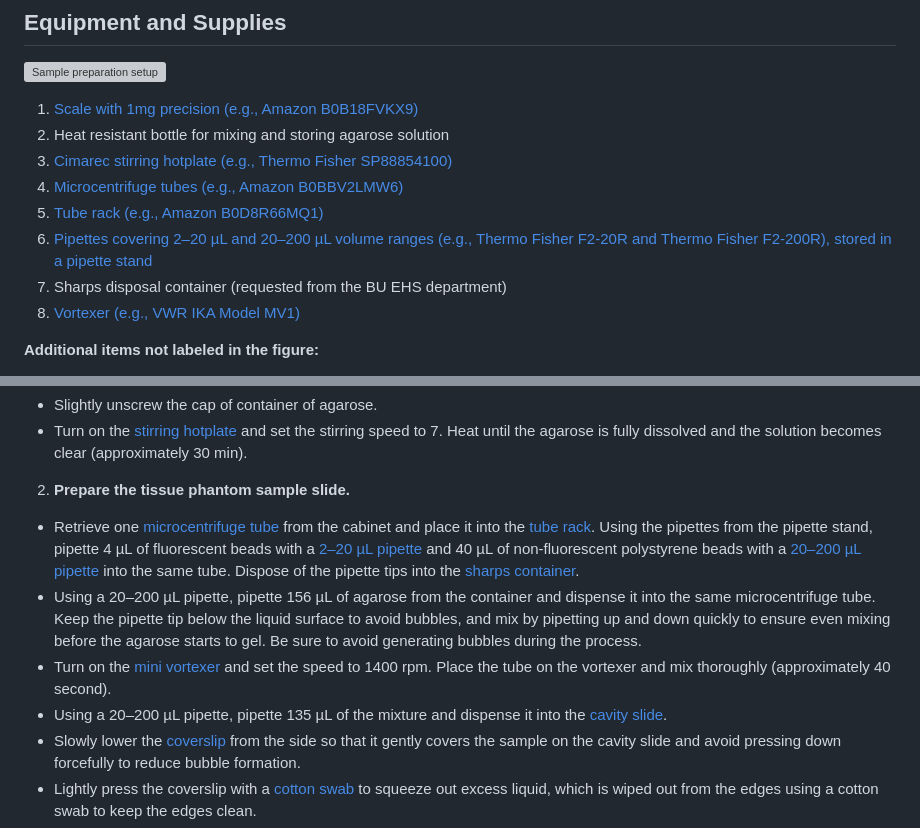
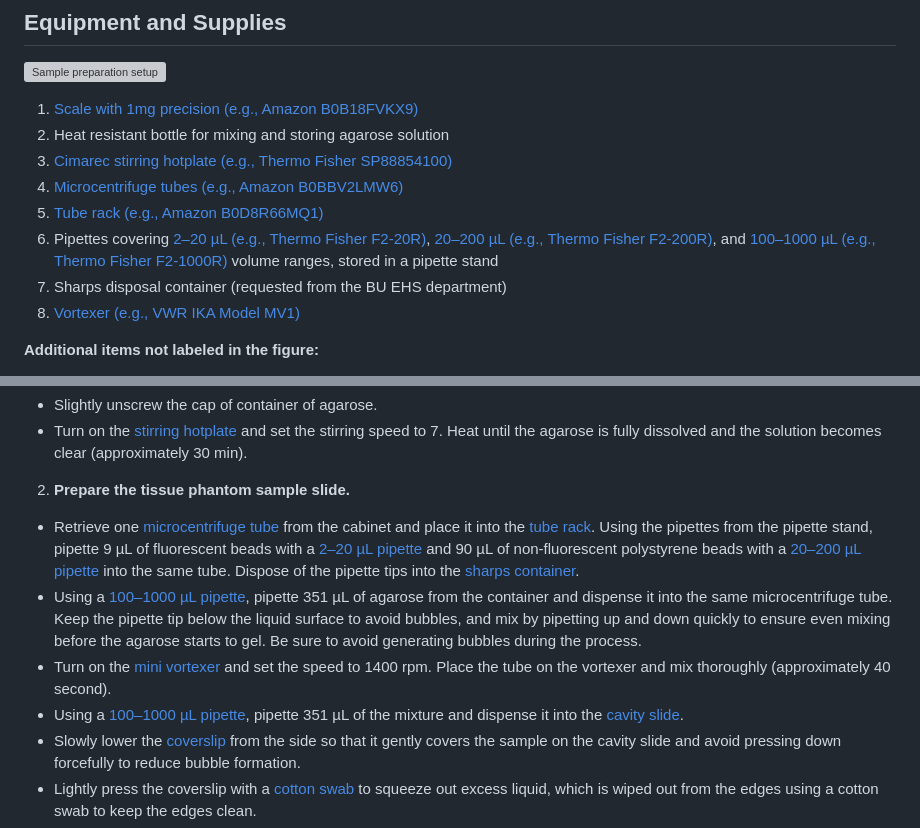
Before and after one commit to TYW-Lab/EAL_measurement_protocol, a Markdown page: README.md, 2 parts joined by grey strips. Drawn GitHub-style; grey boxes are pictures that could not be loaded.

```diff
--- a/README.md
+++ b/README.md
@@ -50,7 +50,7 @@ $$
 3. <a id="eq-hotplate"></a>[Cimarec stirring hotplate (e.g., Thermo Fisher SP88854100)](https://www.labdepotinc.com/cimarec-plus-stirring-hotplate-series?hsa_acc=5326096552&hsa_ad=&hsa_cam=21108713499&hsa_grp=&hsa_kw=&hsa_mt=&hsa_net=adwords&hsa_src=x&hsa_tgt=&hsa_ver=&utm_campaign=Zombie+SKU+PMax&utm_medium=ppc&utm_source=adwords&utm_term=)
 4. <a id="eq-tubes"></a>[Microcentrifuge tubes (e.g., Amazon B0BBV2LMW6)](https://www.amazon.com/Microcentrifuge-Sterilized-Plastic-Storage-Without/dp/B0BBV2LMW6/ref=sr_1_4?crid=25C67XB8W2600&dib=eyJ2IjoiMSJ9.xPCQBU3akLQF9rlTcVTk80aYDqlnaLlgpIB3o61syALNo4YVZ7pK2TRhUSHHzbtyePx1n4N1VfY8Aj9sUqRUC6LP2Sn7Orz1mKqxCnoEVPYP5y-dbozyev0I&th=1)
 5. <a id="eq-rack"></a>[Tube rack (e.g., Amazon B0D8R66MQ1)](https://www.amazon.com/microcentrifuge-centrifuge-Holder-0-5ml-2ml-Centrifugal/dp/B0D8R66MQ1/ref=sr_1_3?crid=1ZI3PYB3G9CUW&dib=eyJ2IjoiMSJ9.YORppysqg2ETX3WIv1hENrcBaf5mFiQT1zwaMrziZxj4AO9c8Xdj1H7rB4cdGXhXPN5NPZLih2-Zv4NAnjZxWRS0aKGhmVgp_CD9SMFMh5y9FSw52Hk&th=1)
-6. <a id="eq-pipettes"></a>[Pipettes covering 2–20 µL and 20–200 µL volume ranges (e.g., Thermo Fisher F2-20R and Thermo Fisher F2-200R), stored in a pipette stand](https://pipette.com/F2-20R.html)
+6. <a id="eq-pipettes"></a>Pipettes covering [2–20 µL (e.g., Thermo Fisher F2-20R)](https://pipette.com/F2-20R.html?Category_Code=ref-pip-thermo-fisher), [20–200 µL (e.g., Thermo Fisher F2-200R)](https://pipette.com/finnpipette-f2-adjustable-volume-single-channel-pipettes.html), and [100–1000 µL (e.g., Thermo Fisher F2-1000R)](https://pipette.com/F2-1000R.html?Category_Code=single-channel-pipettes) volume ranges, stored in a pipette stand
 7. <a id="eq-sharpcontainer"></a>Sharps disposal container (requested from the BU EHS department)
 8. <a id="eq-vortexer"></a>[Vortexer (e.g., VWR IKA Model MV1)](https://www.marshallscientific.com/VWR-IKA-Model-MV1-Vortexer-p/vwr-ika.htm?srsltid=AfmBOop9bjFGTjvm6mfIoLMPdbEW2Kp7j4NSZWPVejsxydbgDRdUsfgK)
 
@@ -87,10 +87,10 @@ If the agarose stock is available, reheat it following the steps below:
 
 2. **Prepare the tissue phantom sample slide.**
 
-- Retrieve one [microcentrifuge tube](#eq-tubes) from the cabinet and place it into the [tube rack](#eq-rack). Using the pipettes from the pipette stand, pipette 4 µL of fluorescent beads with a [2–20 µL pipette](#eq-pipettes) and 40 µL of non-fluorescent polystyrene beads with a [20–200 µL pipette](#eq-pipettes) into the same tube. Dispose of the pipette tips into the [sharps container](#eq-sharpcontainer).
-- Using a 20–200 µL pipette, pipette 156 µL of agarose from the container and dispense it into the same microcentrifuge tube. Keep the pipette tip below the liquid surface to avoid bubbles, and mix by pipetting up and down quickly to ensure even mixing before the agarose starts to gel. Be sure to avoid generating bubbles during the process.
+- Retrieve one [microcentrifuge tube](#eq-tubes) from the cabinet and place it into the [tube rack](#eq-rack). Using the pipettes from the pipette stand, pipette 9 µL of fluorescent beads with a [2–20 µL pipette](#eq-pipettes) and 90 µL of non-fluorescent polystyrene beads with a [20–200 µL pipette](#eq-pipettes) into the same tube. Dispose of the pipette tips into the [sharps container](#eq-sharpcontainer).
+- Using a [100–1000 µL pipette](#eq-pipettes), pipette 351 µL of agarose from the container and dispense it into the same microcentrifuge tube. Keep the pipette tip below the liquid surface to avoid bubbles, and mix by pipetting up and down quickly to ensure even mixing before the agarose starts to gel. Be sure to avoid generating bubbles during the process.
 - Turn on the [mini vortexer](#eq-vortexer) and set the speed to 1400 rpm. Place the tube on the vortexer and mix thoroughly (approximately 40 second).
-- Using a 20–200 µL pipette, pipette 135 µL of the mixture and dispense it into the [cavity slide](#eq-slide).
+- Using a [100–1000 µL pipette](#eq-pipettes), pipette 351 µL of the mixture and dispense it into the [cavity slide](#eq-slide).
 - Slowly lower the [coverslip](#eq-coverslip) from the side so that it gently covers the sample on the cavity slide and avoid pressing down forcefully to reduce bubble formation.
 - Lightly press the coverslip with a [cotton swab](#eq-swab) to squeeze out excess liquid, which is wiped out from the edges using a cotton swab to keep the edges clean.
 - Apply [nail polish](#eq-polish) to the four edges of the coverslip first to fix it in place and allow it to dry for approximately 5 mins.
```
Also changed, not shown: other parts of README.md (+31 -63 lines), images/eal_fit.png, 5 other files.
